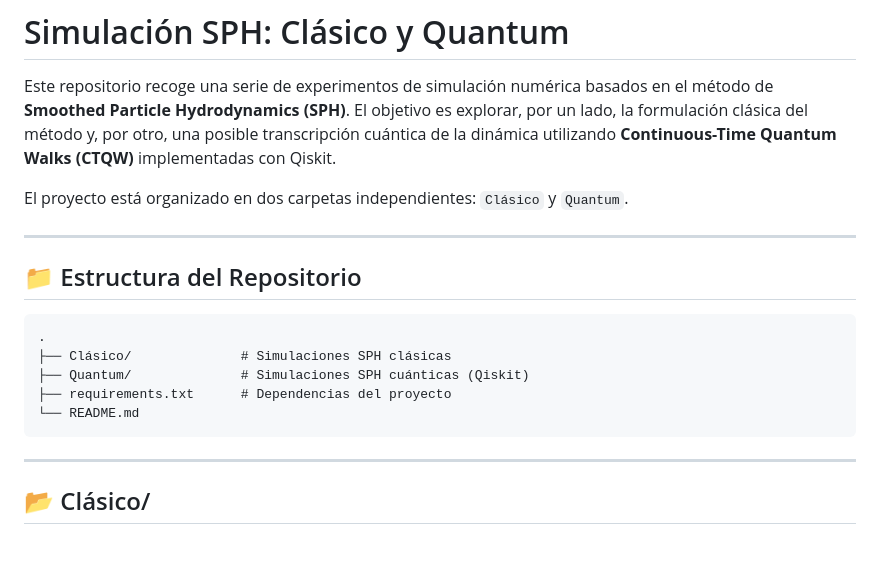
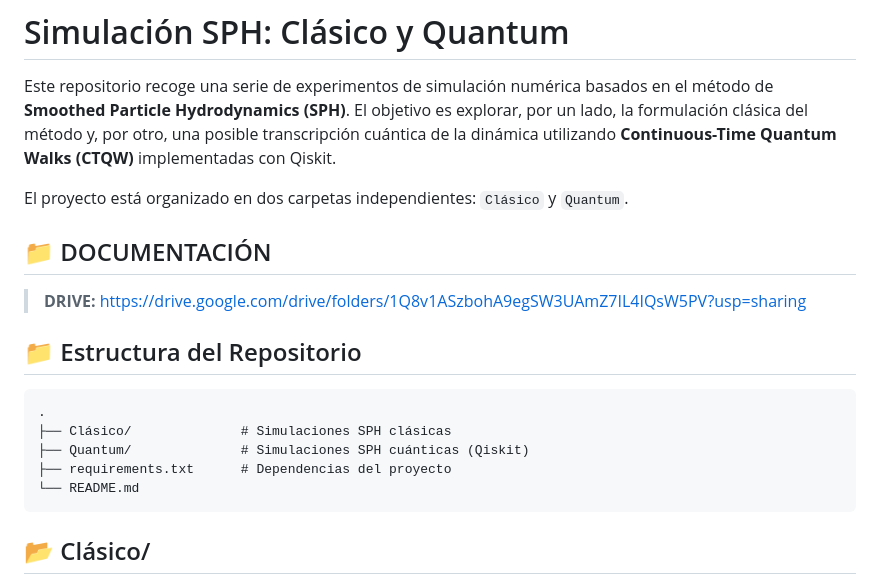
Before and after one commit to afroomg/TFM_FrancescoOrizzonte, a Markdown page: README.md, the part around one of its changes. Drawn GitHub-style; blank space fills up the shorter version.

Commit message:
Read me actualizado con google drive

````diff
--- a/README.md
+++ b/README.md
@@ -4,7 +4,9 @@ Este repositorio recoge una serie de experimentos de simulación numérica basad
 
 El proyecto está organizado en dos carpetas independientes: `Clásico` y `Quantum`.
 
----
+## 📁 DOCUMENTACIÓN
+
+> **DRIVE:** https://drive.google.com/drive/folders/1Q8v1ASzbohA9egSW3UAmZ7IL4IQsW5PV?usp=sharing
 
 ## 📁 Estructura del Repositorio
 
@@ -15,8 +17,6 @@ El proyecto está organizado en dos carpetas independientes: `Clásico` y `Quant
 ├── requirements.txt      # Dependencias del proyecto
 └── README.md
 ```
-
----
 
 ## 📂 Clásico/
 
````
Also changed, not shown: other parts of README.md (+0 -8 lines).
